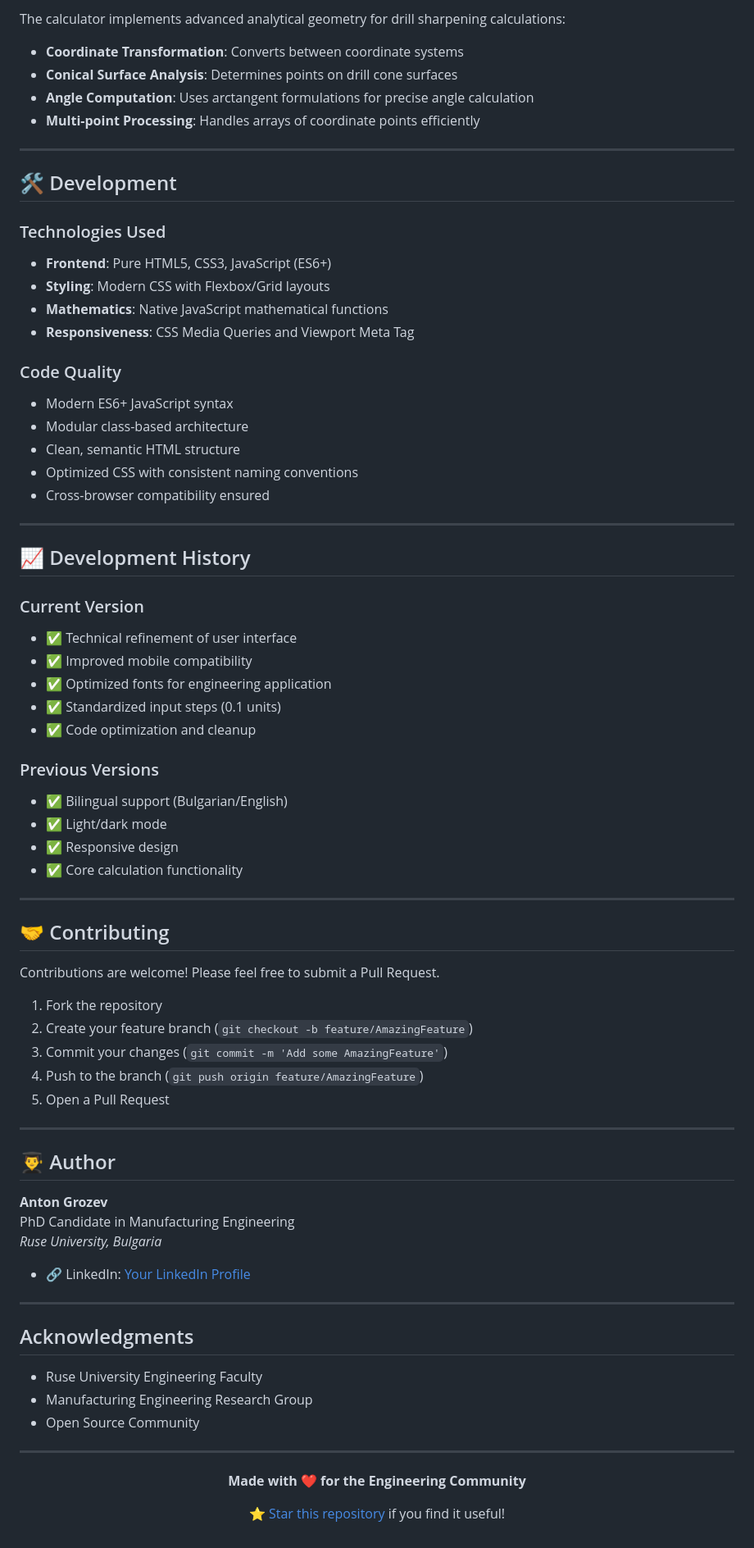
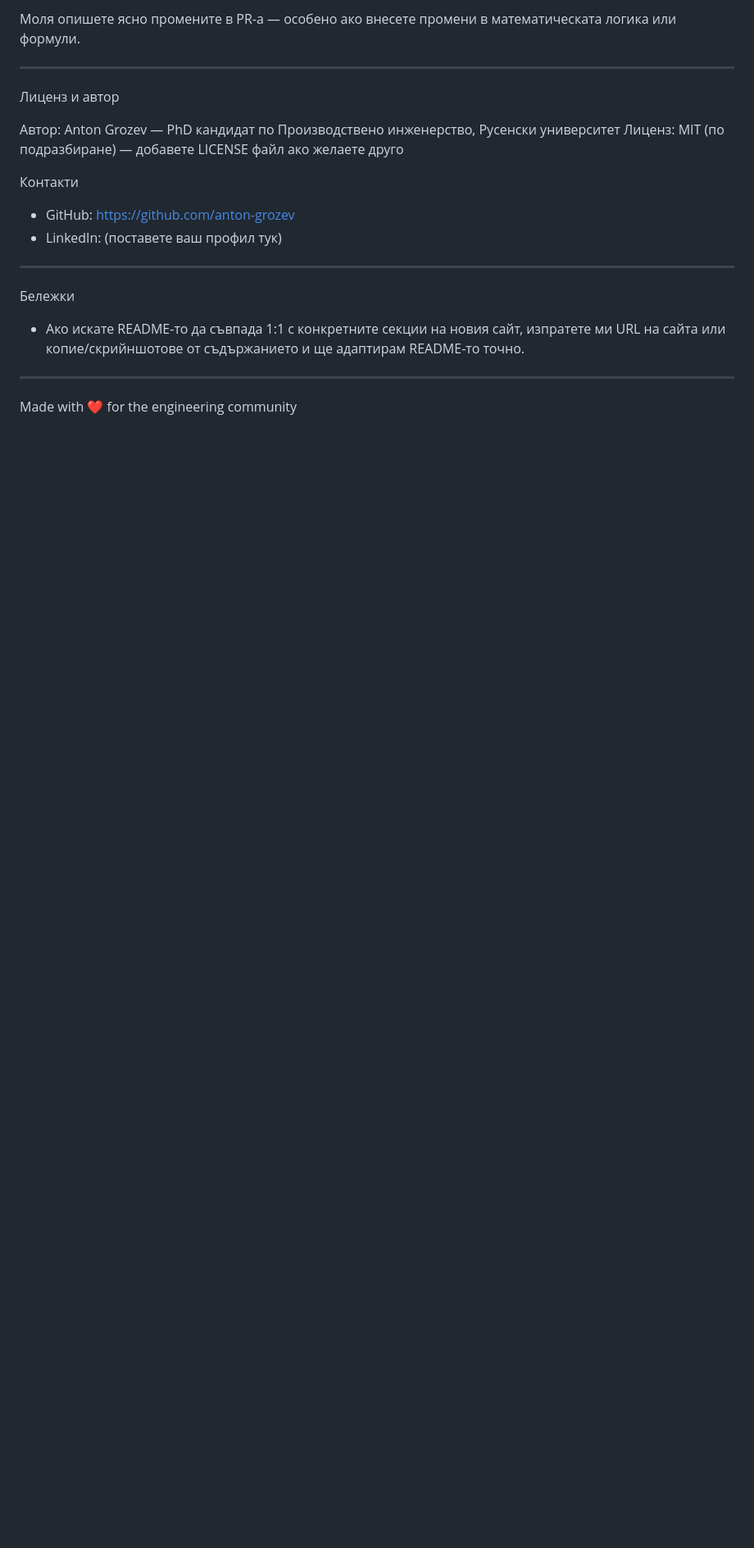
Before and after one commit to anton-grozev/gangle, a Markdown page: README.md, the part around the change printed below. Shown: that part at 82% size. Rendered like a GitHub page; blank space fills up the shorter version.

```diff
--- a/README.md
+++ b/README.md
@@ -66,81 +73,22 @@ Results show α<sub>f</sub> values for each point with precision to 2 decimal pl
 
-The calculator implements advanced analytical geometry for drill sharpening calculations:
-
-- **Coordinate Transformation**: Converts between coordinate systems
-- **Conical Surface Analysis**: Determines points on drill cone surfaces
-- **Angle Computation**: Uses arctangent formulations for precise angle calculation
-- **Multi-point Processing**: Handles arrays of coordinate points efficiently
+Моля опишете ясно промените в PR-а — особено ако внесете промени в математическата логика или формули.
 
 ---
 
-## 🛠 Development
+Лиценз и автор
 
-### Technologies Used
-- **Frontend**: Pure HTML5, CSS3, JavaScript (ES6+)
-- **Styling**: Modern CSS with Flexbox/Grid layouts
-- **Mathematics**: Native JavaScript mathematical functions
-- **Responsiveness**: CSS Media Queries and Viewport Meta Tag
+Автор: Anton Grozev — PhD кандидат по Производствено инженерство, Русенски университет
+Лиценз: MIT (по подразбиране) — добавете LICENSE файл ако желаете друго
 
-### Code Quality
-- Modern ES6+ JavaScript syntax
-- Modular class-based architecture
-- Clean, semantic HTML structure
-- Optimized CSS with consistent naming conventions
-- Cross-browser compatibility ensured
+Контакти
+- GitHub: https://github.com/anton-grozev
+- LinkedIn: (поставете ваш профил тук)
 
 ---
 
-## 📈 Development History
-
-### Current Version
-- ✅ Technical refinement of user interface
-- ✅ Improved mobile compatibility
-- ✅ Optimized fonts for engineering application
-- ✅ Standardized input steps (0.1 units)
-- ✅ Code optimization and cleanup
-
-### Previous Versions
-- ✅ Bilingual support (Bulgarian/English)
-- ✅ Light/dark mode
-- ✅ Responsive design
-- ✅ Core calculation functionality
+Бележки
+- Ако искате README-то да съвпада 1:1 с конкретните секции на новия сайт, изпратете ми URL на сайта или копие/скрийншотове от съдържанието и ще адаптирам README-то точно.
 
 ---
 
-## 🤝 Contributing
-
-Contributions are welcome! Please feel free to submit a Pull Request.
-
-1. Fork the repository
-2. Create your feature branch (`git checkout -b feature/AmazingFeature`)
-3. Commit your changes (`git commit -m 'Add some AmazingFeature'`)
-4. Push to the branch (`git push origin feature/AmazingFeature`)
-5. Open a Pull Request
-
----
-
-## 👨‍🎓 Author
-
-**Anton Grozev**
-PhD Candidate in Manufacturing Engineering
-*Ruse University, Bulgaria*
-
-- 🔗 LinkedIn: [Your LinkedIn Profile](#)
-
----
-
-##  Acknowledgments
-
-- Ruse University Engineering Faculty
-- Manufacturing Engineering Research Group
-- Open Source Community
-
----
-
-<div align="center">
-
-**Made with ❤️ for the Engineering Community**
-
-[⭐ Star this repository](https://github.com/anton-grozev/gangle) if you find it useful!
-
-</div>
+Made with ❤️ for the engineering community
```
Also changed, not shown: other parts of README.md (+49 -42 lines).
